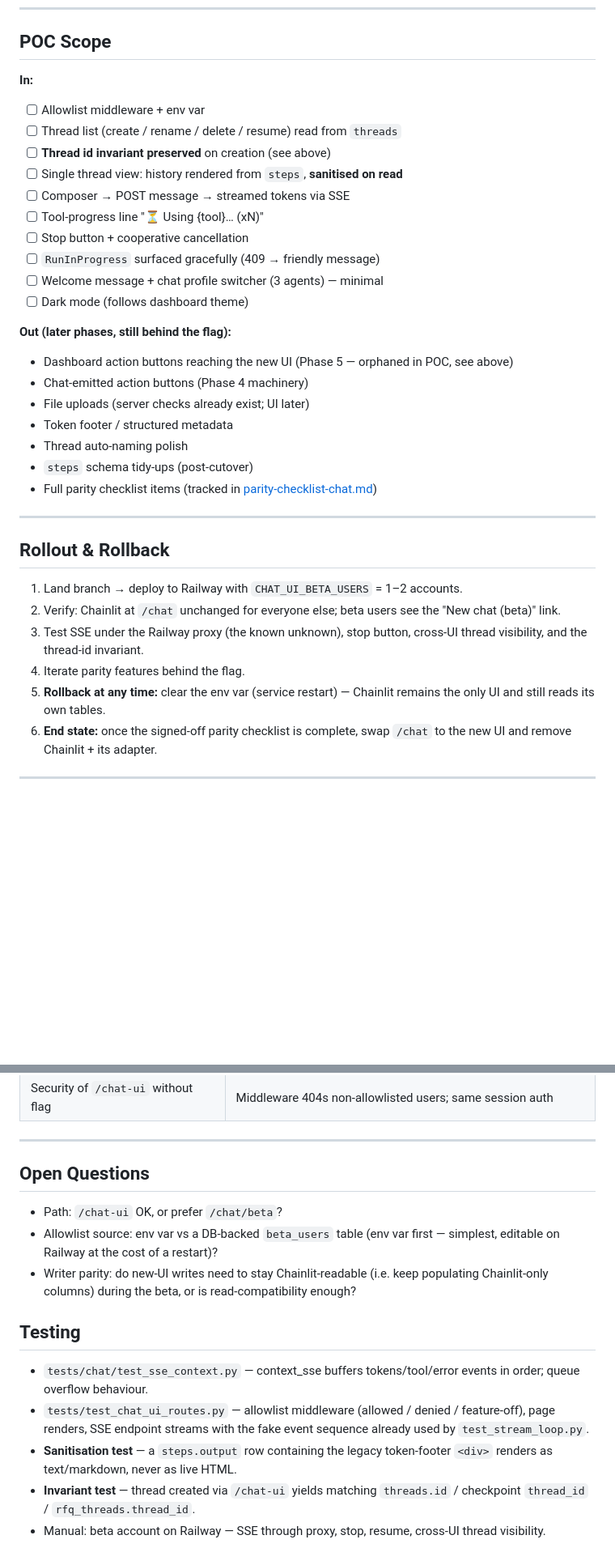
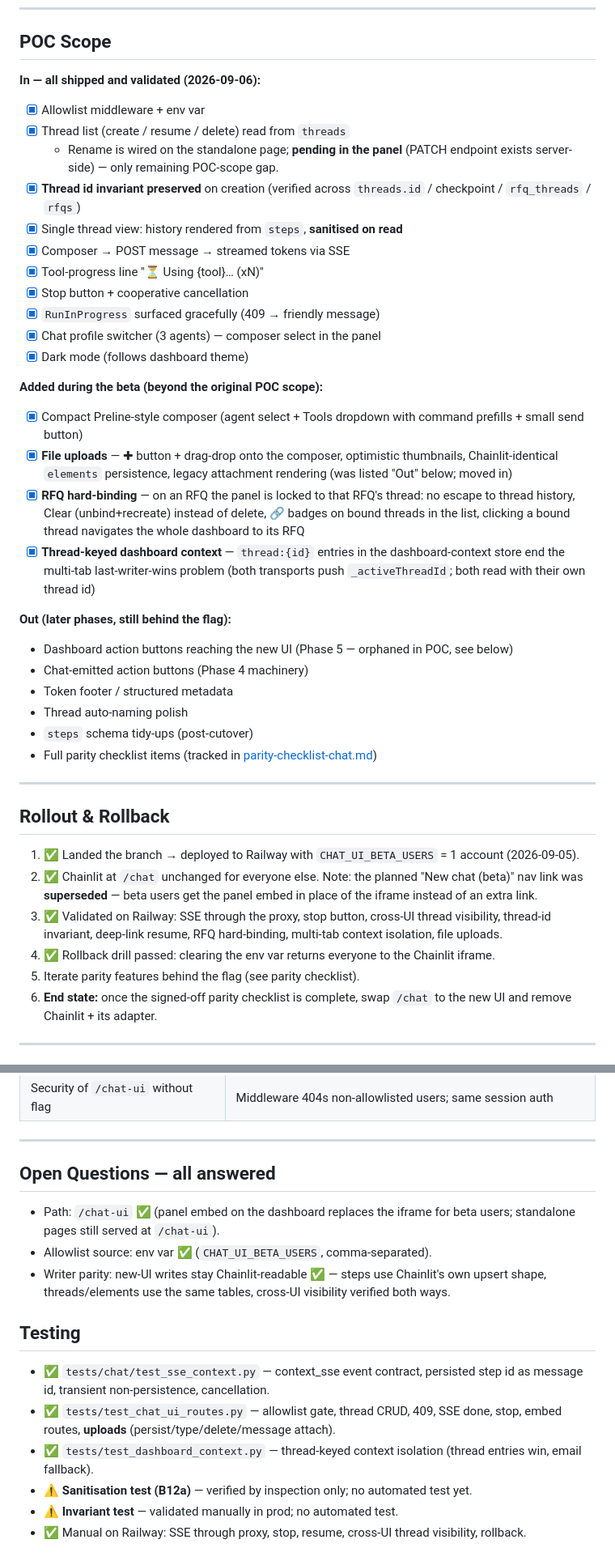
Before and after one commit to mooball/EagleAgent, a Markdown page: .github/prompts/plan-chatMigration-beta.prompt.md, 2 parts joined by grey strips. Shown at 81% size. Rendered like a GitHub page; blank space fills up the shorter version.

```diff
--- a/.github/prompts/plan-chatMigration-beta.prompt.md
+++ b/.github/prompts/plan-chatMigration-beta.prompt.md
@@ -185,24 +189,41 @@ No POC migrations needed.
 
 ## POC Scope
 
-**In:**
+**In — all shipped and validated (2026-09-06):**
 
-- [ ] Allowlist middleware + env var
-- [ ] Thread list (create / rename / delete / resume) read from `threads`
-- [ ] **Thread id invariant preserved** on creation (see above)
-- [ ] Single thread view: history rendered from `steps`, **sanitised on read**
-- [ ] Composer → POST message → streamed tokens via SSE
-- [ ] Tool-progress line "⏳ Using {tool}… (xN)"
-- [ ] Stop button + cooperative cancellation
-- [ ] `RunInProgress` surfaced gracefully (409 → friendly message)
-- [ ] Welcome message + chat profile switcher (3 agents) — minimal
-- [ ] Dark mode (follows dashboard theme)
+- [x] Allowlist middleware + env var
+- [x] Thread list (create / resume / delete) read from `threads`
+  - Rename is wired on the standalone page; **pending in the panel** (PATCH
+    endpoint exists server-side) — only remaining POC-scope gap.
+- [x] **Thread id invariant preserved** on creation (verified across
+      `threads.id` / checkpoint / `rfq_threads` / `rfqs`)
+- [x] Single thread view: history rendered from `steps`, **sanitised on read**
+- [x] Composer → POST message → streamed tokens via SSE
+- [x] Tool-progress line "⏳ Using {tool}… (xN)"
+- [x] Stop button + cooperative cancellation
+- [x] `RunInProgress` surfaced gracefully (409 → friendly message)
+- [x] Chat profile switcher (3 agents) — composer select in the panel
+- [x] Dark mode (follows dashboard theme)
+
+**Added during the beta (beyond the original POC scope):**
+
+- [x] Compact Preline-style composer (agent select + Tools dropdown with
+      command prefills + small send button)
+- [x] **File uploads** — ✚ button + drag-drop onto the composer, optimistic
+      thumbnails, Chainlit-identical `elements` persistence, legacy attachment
+      rendering (was listed "Out" below; moved in)
+- [x] **RFQ hard-binding** — on an RFQ the panel is locked to that RFQ's
+      thread: no escape to thread history, Clear (unbind+recreate) instead of
+      delete, 🔗 badges on bound threads in the list, clicking a bound thread
+      navigates the whole dashboard to its RFQ
+- [x] **Thread-keyed dashboard context** — `thread:{id}` entries in the
+      dashboard-context store end the multi-tab last-writer-wins problem (both
+      transports push `_activeThreadId`; both read with their own thread id)
 
 **Out (later phases, still behind the flag):**
 
-- Dashboard action buttons reaching the new UI (Phase 5 — orphaned in POC, see above)
+- Dashboard action buttons reaching the new UI (Phase 5 — orphaned in POC, see below)
 - Chat-emitted action buttons (Phase 4 machinery)
-- File uploads (server checks already exist; UI later)
 - Token footer / structured metadata
 - Thread auto-naming polish
 - `steps` schema tidy-ups (post-cutover)
@@ -212,14 +233,17 @@ No POC migrations needed.
 
 ## Rollout & Rollback
 
-1. Land branch → deploy to Railway with `CHAT_UI_BETA_USERS` = 1–2 accounts.
-2. Verify: Chainlit at `/chat` unchanged for everyone else; beta users see the
-   "New chat (beta)" link.
-3. Test SSE under the Railway proxy (the known unknown), stop button,
-   cross-UI thread visibility, and the thread-id invariant.
-4. Iterate parity features behind the flag.
-5. **Rollback at any time:** clear the env var (service restart) — Chainlit
-   remains the only UI and still reads its own tables.
+1. ✅ Landed the branch → deployed to Railway with `CHAT_UI_BETA_USERS` =
+   1 account (2026-09-05).
+2. ✅ Chainlit at `/chat` unchanged for everyone else. Note: the planned
+   "New chat (beta)" nav link was **superseded** — beta users get the panel
+   embed in place of the iframe instead of an extra link.
+3. ✅ Validated on Railway: SSE through the proxy, stop button, cross-UI
+   thread visibility, thread-id invariant, deep-link resume, RFQ hard-binding,
+   multi-tab context isolation, file uploads.
+4. ✅ Rollback drill passed: clearing the env var returns everyone to the
+   Chainlit iframe.
+5. Iterate parity features behind the flag (see parity checklist).
 6. **End state:** once the signed-off parity checklist is complete, swap
    `/chat` to the new UI and remove Chainlit + its adapter.
 
@@ -240,25 +264,25 @@ No POC migrations needed.
 
 ---
 
-## Open Questions
+## Open Questions — all answered
 
-- Path: `/chat-ui` OK, or prefer `/chat/beta`?
-- Allowlist source: env var vs a DB-backed `beta_users` table (env var first —
-  simplest, editable on Railway at the cost of a restart)?
-- Writer parity: do new-UI writes need to stay Chainlit-readable (i.e. keep
-  populating Chainlit-only columns) during the beta, or is read-compatibility
-  enough?
+- Path: `/chat-ui` ✅ (panel embed on the dashboard replaces the iframe for
+  beta users; standalone pages still served at `/chat-ui`).
+- Allowlist source: env var ✅ (`CHAT_UI_BETA_USERS`, comma-separated).
+- Writer parity: new-UI writes stay Chainlit-readable ✅ — steps use Chainlit's
+  own upsert shape, threads/elements use the same tables, cross-UI visibility
+  verified both ways.
 
 ## Testing
 
-- `tests/chat/test_sse_context.py` — context_sse buffers tokens/tool/error
-  events in order; queue overflow behaviour.
-- `tests/test_chat_ui_routes.py` — allowlist middleware (allowed / denied /
-  feature-off), page renders, SSE endpoint streams with the fake event
-  sequence already used by `test_stream_loop.py`.
-- **Sanitisation test** — a `steps.output` row containing the legacy token-footer
-  `<div>` renders as text/markdown, never as live HTML.
-- **Invariant test** — thread created via `/chat-ui` yields matching
-  `threads.id` / checkpoint `thread_id` / `rfq_threads.thread_id`.
-- Manual: beta account on Railway — SSE through proxy, stop, resume,
-  cross-UI thread visibility.
+- ✅ `tests/chat/test_sse_context.py` — context_sse event contract, persisted
+  step id as message id, transient non-persistence, cancellation.
+- ✅ `tests/test_chat_ui_routes.py` — allowlist gate, thread CRUD, 409, SSE
+  done, stop, embed routes, **uploads** (persist/type/delete/message attach).
+- ✅ `tests/test_dashboard_context.py` — thread-keyed context isolation
+  (thread entries win, email fallback).
+- ⚠️ **Sanitisation test (B12a)** — verified by inspection only; no automated
+  test yet.
+- ⚠️ **Invariant test** — validated manually in prod; no automated test.
+- ✅ Manual on Railway: SSE through proxy, stop, resume, cross-UI thread
+  visibility, rollback.
```
Also changed, not shown: other parts of .github/prompts/plan-chatMigration-beta.prompt.md (+15 -11 lines), .github/prompts/parity-checklist-chat.md (+29 -16 lines).
